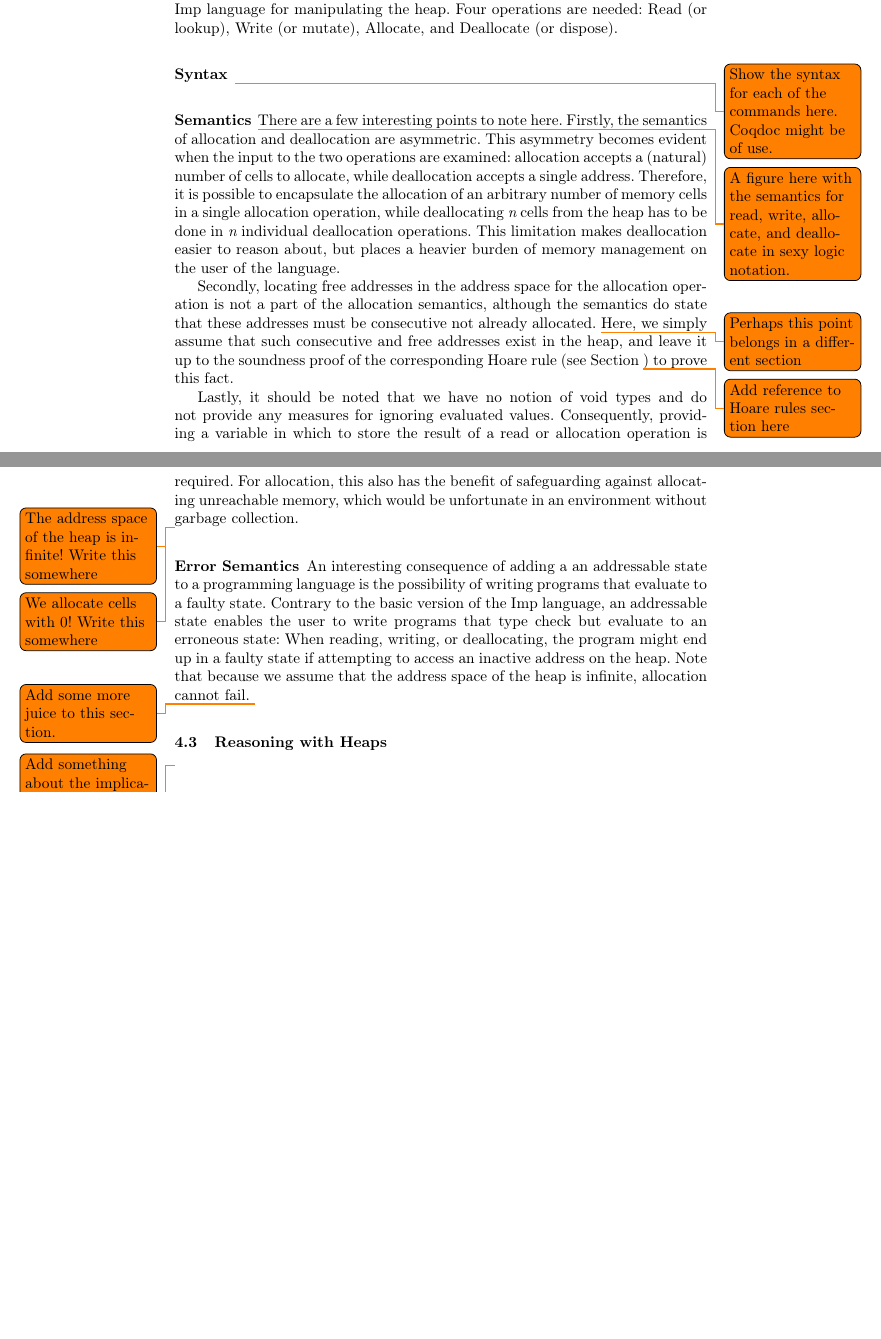
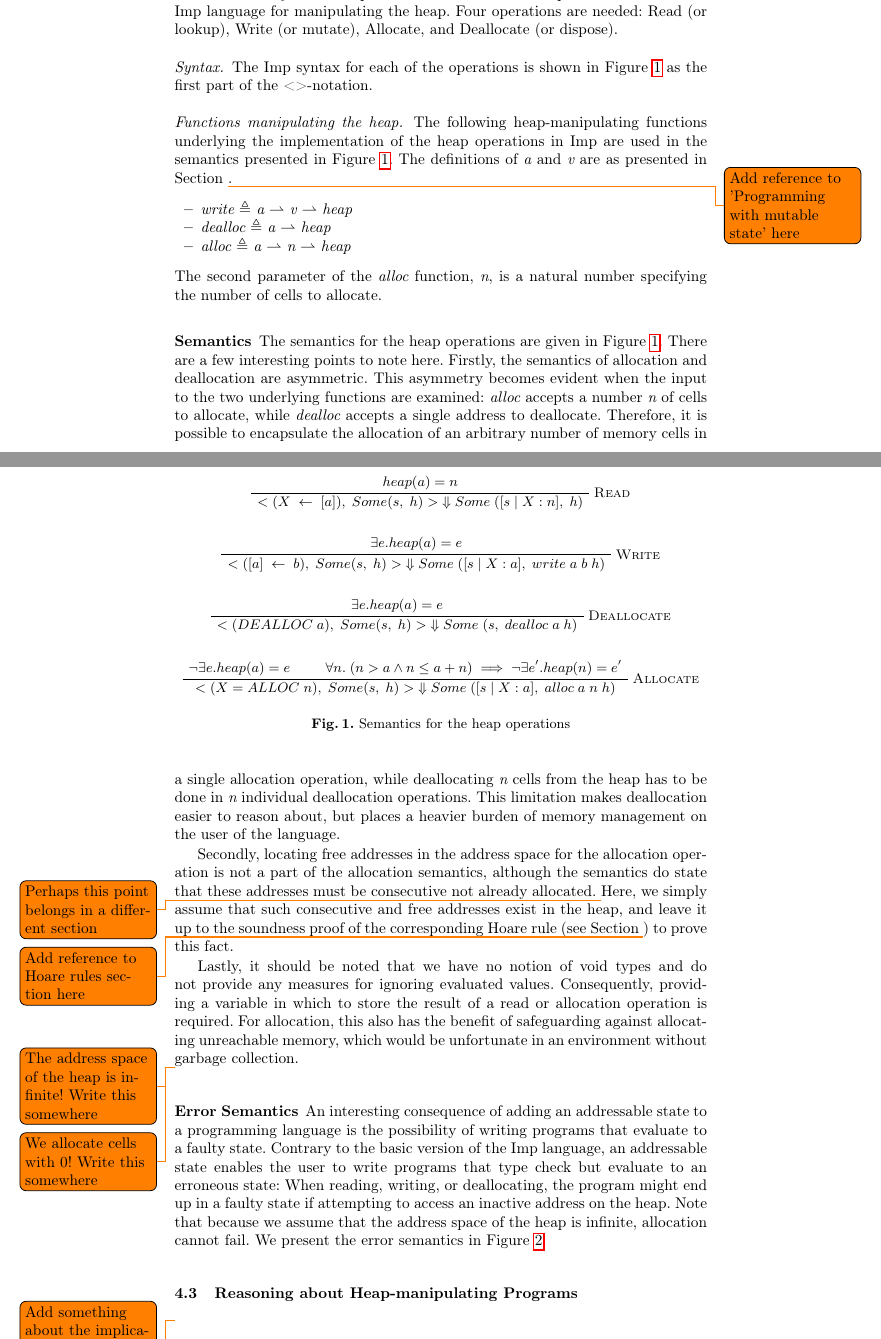
Before and after one commit to tdidriksen/SASP-Project, a LaTeX paper (report/report.tex, which reads report/assertions_heaps.tex, report/heap_operations.tex): two parts of pages 5 and 6 of 8, joined at a grey line, cut so that both start at the same text, the shorter picture padded with empty space. Compiled offline with pdfLaTeX.

Commit message:
Finished Operations on the Heap section

```diff
--- a/report/assertions_heaps.tex
+++ b/report/assertions_heaps.tex
@@ -1,3 +1,3 @@
 %!TEX root = ./report.tex
-\subsection{Reasoning with Heaps}
+\subsection{Reasoning about Heap-manipulating Programs}
 \todo{Add something about the implications of changing the assertion logic for the existing Imp.}
--- a/report/heap_operations.tex
+++ b/report/heap_operations.tex
@@ -2,10 +2,54 @@
 \subsection{Operations on the Heap}
 \label{sec:heap_operations}
 We now define syntax and operational semantics for the operations added to the Imp language for manipulating the heap. Four operations are needed: Read (or lookup), Write (or mutate), Allocate, and Deallocate (or dispose).
-\subsubsection{Syntax} \todo{Show the syntax for each of the commands here. Coqdoc might be of use.}
+\paragraph{Syntax.}
+The Imp syntax for each of the operations is shown in Figure \ref{fig:heap_semantics} as the first part of the \textless \textgreater -notation.
+\paragraph{Functions manipulating the heap.}
+The following heap-manipulating functions underlying the implementation of the heap operations in Imp are used in the semantics presented in Figure \ref{fig:heap_semantics}. The definitions of {\it a} and {\it v} are as presented in Section \todo{Add reference to 'Programming with mutable state' here}.
+\begin{itemize}
+\item {\it write} $\eqdef$ {\it a} $\rightharpoonup$ {\it v} $\rightharpoonup$ {\it heap}
+\item {\it dealloc} $\eqdef$ {\it a} $\rightharpoonup$ {\it heap}
+\item {\it alloc} $\eqdef$ {\it a} $\rightharpoonup$ {\it n} $\rightharpoonup$ {\it heap}
+\end{itemize}
+The second parameter of the {\it alloc} function, {\it n}, is a natural number specifying the number of cells to allocate.
+
 \subsubsection{Semantics}
-\todo{A figure here with the semantics for read, write, allocate, and deallocate in sexy logic notation.}
-There are a few interesting points to note here. Firstly, the semantics of allocation and deallocation are asymmetric. This asymmetry becomes evident when the input to the two operations are examined: allocation accepts a (natural) number of cells to allocate, while deallocation accepts a single address. Therefore, it is possible to encapsulate the allocation of an arbitrary number of memory cells in a single allocation operation, while deallocating {\it n} cells from the heap has to be done in {\it n} individual deallocation operations. This limitation makes deallocation easier to reason about, but places a heavier burden of memory management on the user of the language.
+\begin{figure}
+\[
+    \infrule[Read]{
+       heap(a) = n
+    }{
+       < (X\;\leftarrow\; [ a ]),\;Some(s,\;h) > \; \Downarrow Some\;([s\;|\;X:n],\;h)
+    }
+\]
+\\
+\[
+    \infrule[Write]{
+       \exists e. heap(a) = e
+    }{
+       < ([ a ]\;\leftarrow\; b),\;Some(s,\;h) > \; \Downarrow Some\;([s\;|\;X:a],\;write\;a\;b\;h)
+    }
+\]
+\\
+\[
+    \infrule[Deallocate]{
+       \exists e. heap(a) = e
+    }{
+       < (DEALLOC\;a),\;Some(s,\;h) > \; \Downarrow Some\;(s,\;dealloc\;a\;h)
+    }
+\]
+\\
+\[
+    \infrule[Allocate]{
+       \neg \exists e. heap(a) = e \;\;\;\;\;\;\;\;\; \forall n.\; (n > a \wedge n \leq a+n) \implies \neg \exists e'. heap(n) = e'
+    }{
+       < (X=ALLOC\;n),\;Some(s,\;h) > \; \Downarrow Some\;([s\;|\;X:a],\;alloc\;a\;n\;h)
+    }
+\]
+\caption{Semantics for the heap operations}
+\label{fig:heap_semantics}
+\end{figure}
+The semantics for the heap operations are given in Figure \ref{fig:heap_semantics}. There are a few interesting points to note here. Firstly, the semantics of allocation and deallocation are asymmetric. This asymmetry becomes evident when the input to the two underlying functions are examined: {\it alloc} accepts a number {\it n} of cells to allocate, while {\it dealloc} accepts a single address to deallocate. Therefore, it is possible to encapsulate the allocation of an arbitrary number of memory cells in a single allocation operation, while deallocating {\it n} cells from the heap has to be done in {\it n} individual deallocation operations. This limitation makes deallocation easier to reason about, but places a heavier burden of memory management on the user of the language.
 
 Secondly, locating free addresses in the address space for the allocation operation is not a part of the allocation semantics, although the semantics do state that these addresses must be consecutive not already allocated. \todo{Perhaps this point belongs in a different section} Here, we simply assume that such consecutive and free addresses exist in the heap, and leave it up to the soundness proof of the corresponding Hoare rule (see Section \todo{Add reference to Hoare rules section here}) to prove this fact.
 
@@ -16,4 +60,4 @@ Lastly, it should be noted that we have no notion of void types and do not provi
 
 \subsubsection{Error Semantics}
 \label{sec:error_semantics}
-An interesting consequence of adding a an addressable state to a programming language is the possibility of writing programs that evaluate to a faulty state. Contrary to the basic version of the Imp language, an addressable state enables the user to write programs that type check but evaluate to an erroneous state: When reading, writing, or deallocating, the program might end up in a faulty state if attempting to access an inactive address on the heap. Note that because we assume that the address space of the heap is infinite, allocation cannot fail. \todo{Add some more juice to this section.}
+An interesting consequence of adding an addressable state to a programming language is the possibility of writing programs that evaluate to a faulty state. Contrary to the basic version of the Imp language, an addressable state enables the user to write programs that type check but evaluate to an erroneous state: When reading, writing, or deallocating, the program might end up in a faulty state if attempting to access an inactive address on the heap. Note that because we assume that the address space of the heap is infinite, allocation cannot fail. We present the error semantics in Figure \ref{fig:heap_error_semantics}.
@@ -19,0 +85,6 @@ An interesting consequence of adding a an addressable state to a programming lan
+       < (DEALLOC\;a),\;Some(s,\;h) > \; \Downarrow None
+    }
+\]
+\caption{Error semantics for the Read, Write, and Deallocate operations}
+\label{fig:heap_error_semantics}
+\end{figure}
```
Also changed, not shown: report/heap_operations.tex (21 more changed lines).
